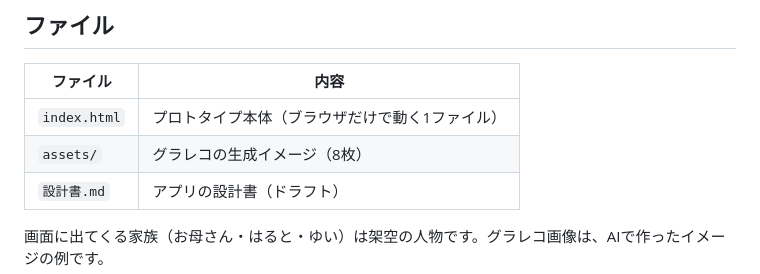
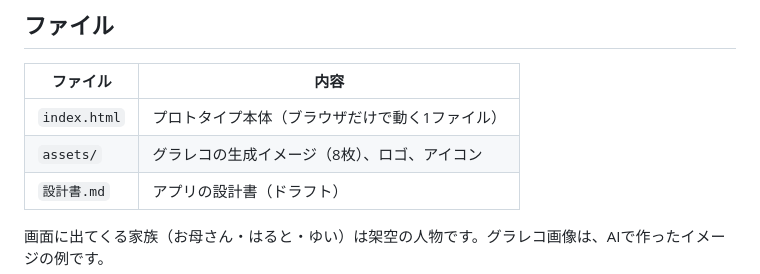
Before and after one commit to YujiIwasaki/Danran, a Markdown page: README.md, the part around one of its changes. Drawn GitHub-style.

Commit message:
ロゴをプロトタイプ・設計書・READMEに追加
Co-Authored-By: Claude Opus 5.5 <noreply@anthropic.com>

```diff
--- a/README.md
+++ b/README.md
@@ -22,7 +24,7 @@
 | ファイル | 内容 |
 | --- | --- |
 | `index.html` | プロトタイプ本体（ブラウザだけで動く1ファイル） |
-| `assets/` | グラレコの生成イメージ（8枚） |
+| `assets/` | グラレコの生成イメージ（8枚）、ロゴ、アイコン |
 | `設計書.md` | アプリの設計書（ドラフト） |
 
 画面に出てくる家族（お母さん・はると・ゆい）は架空の人物です。グラレコ画像は、AIで作ったイメージの例です。
```
Also changed, not shown: other parts of README.md (+2 -0 lines), 設計書.md (+4 -0 lines), assets/apple-touch-icon.png (added), assets/famireco-logo.png (added), 2 other files.
